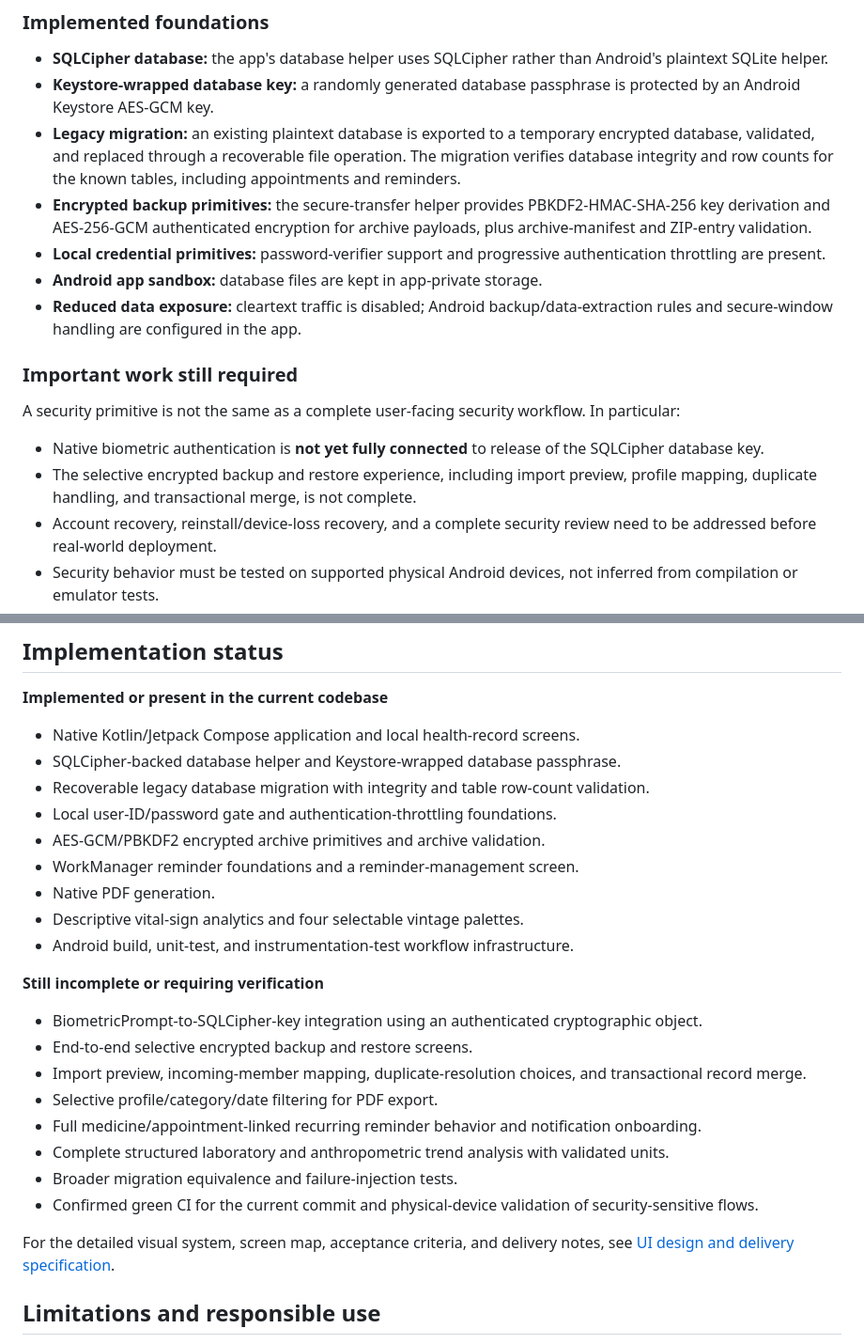
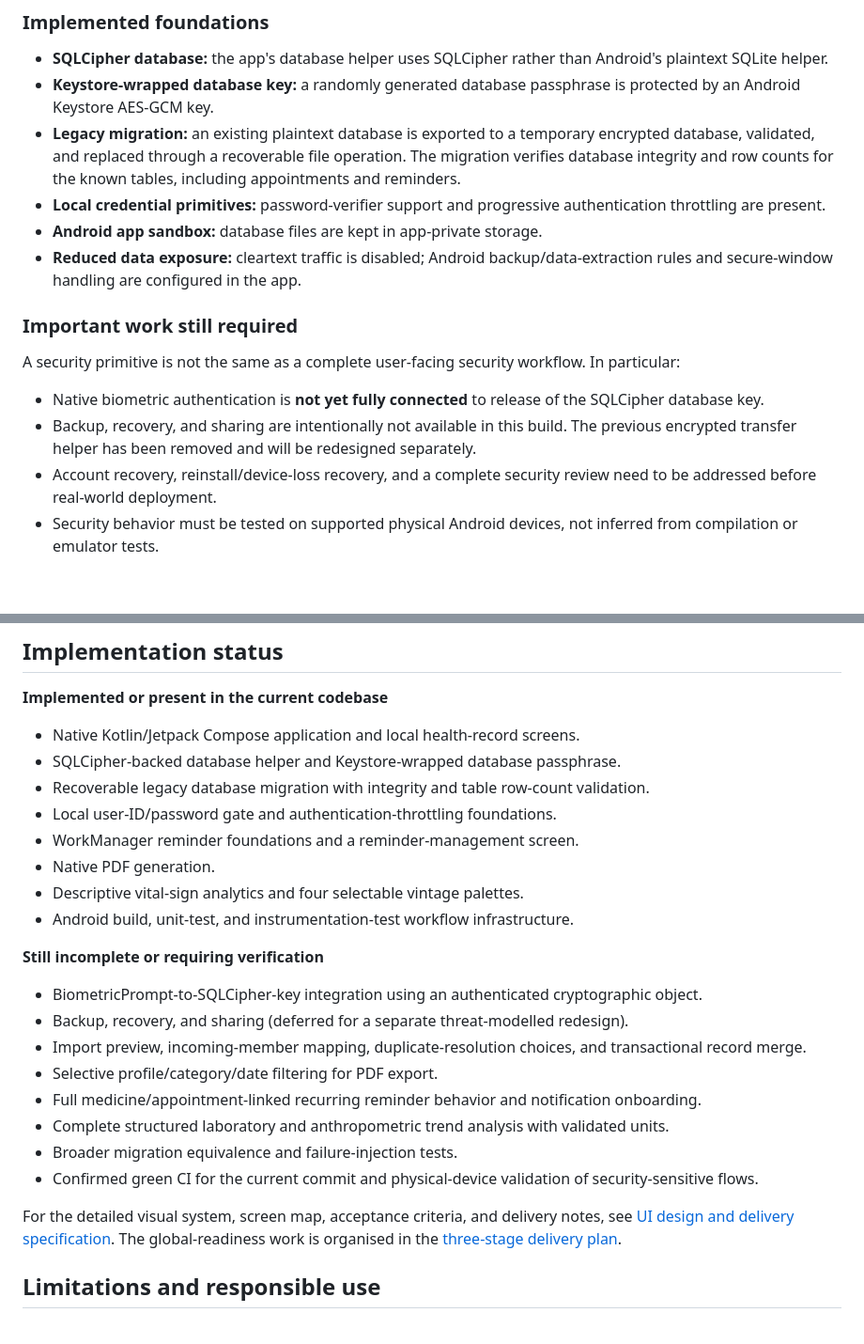
Before and after one commit to AssayFlux/Health-Monitor, a Markdown page: README.md, 2 parts joined by grey strips. Shown at 94% size. Rendered like a GitHub page; blank space fills up the shorter version.

Commit message:
Document deferred backup and sharing scope

```diff
--- a/README.md
+++ b/README.md
@@ -135,7 +135,6 @@ Health information is sensitive. The project is being developed with an offline-
 - **SQLCipher database:** the app's database helper uses SQLCipher rather than Android's plaintext SQLite helper.
 - **Keystore-wrapped database key:** a randomly generated database passphrase is protected by an Android Keystore AES-GCM key.
 - **Legacy migration:** an existing plaintext database is exported to a temporary encrypted database, validated, and replaced through a recoverable file operation. The migration verifies database integrity and row counts for the known tables, including appointments and reminders.
-- **Encrypted backup primitives:** the secure-transfer helper provides PBKDF2-HMAC-SHA-256 key derivation and AES-256-GCM authenticated encryption for archive payloads, plus archive-manifest and ZIP-entry validation.
 - **Local credential primitives:** password-verifier support and progressive authentication throttling are present.
 - **Android app sandbox:** database files are kept in app-private storage.
 - **Reduced data exposure:** cleartext traffic is disabled; Android backup/data-extraction rules and secure-window handling are configured in the app.
@@ -145,7 +144,7 @@ Health information is sensitive. The project is being developed with an offline-
 A security primitive is not the same as a complete user-facing security workflow. In particular:
 
 - Native biometric authentication is **not yet fully connected** to release of the SQLCipher database key.
-- The selective encrypted backup and restore experience, including import preview, profile mapping, duplicate handling, and transactional merge, is not complete.
+- Backup, recovery, and sharing are intentionally not available in this build. The previous encrypted transfer helper has been removed and will be redesigned separately.
 - Account recovery, reinstall/device-loss recovery, and a complete security review need to be addressed before real-world deployment.
 - Security behavior must be tested on supported physical Android devices, not inferred from compilation or emulator tests.
 
@@ -195,7 +194,6 @@ Do not infer that a workflow is complete simply because its helper class or depe
 - SQLCipher-backed database helper and Keystore-wrapped database passphrase.
 - Recoverable legacy database migration with integrity and table row-count validation.
 - Local user-ID/password gate and authentication-throttling foundations.
-- AES-GCM/PBKDF2 encrypted archive primitives and archive validation.
 - WorkManager reminder foundations and a reminder-management screen.
 - Native PDF generation.
 - Descriptive vital-sign analytics and four selectable vintage palettes.
@@ -204,7 +202,7 @@ Do not infer that a workflow is complete simply because its helper class or depe
 **Still incomplete or requiring verification**
 
 - BiometricPrompt-to-SQLCipher-key integration using an authenticated cryptographic object.
-- End-to-end selective encrypted backup and restore screens.
+- Backup, recovery, and sharing (deferred for a separate threat-modelled redesign).
 - Import preview, incoming-member mapping, duplicate-resolution choices, and transactional record merge.
 - Selective profile/category/date filtering for PDF export.
 - Full medicine/appointment-linked recurring reminder behavior and notification onboarding.
@@ -212,7 +210,7 @@ Do not infer that a workflow is complete simply because its helper class or depe
 - Broader migration equivalence and failure-injection tests.
 - Confirmed green CI for the current commit and physical-device validation of security-sensitive flows.
 
-For the detailed visual system, screen map, acceptance criteria, and delivery notes, see [UI design and delivery specification](docs/UI_DESIGN_AND_DELIVERY.md).
+For the detailed visual system, screen map, acceptance criteria, and delivery notes, see [UI design and delivery specification](docs/UI_DESIGN_AND_DELIVERY.md). The global-readiness work is organised in the [three-stage delivery plan](docs/GLOBAL_READINESS_THREE_STAGE_PLAN.md).
 
 ## Limitations and responsible use
 
```
